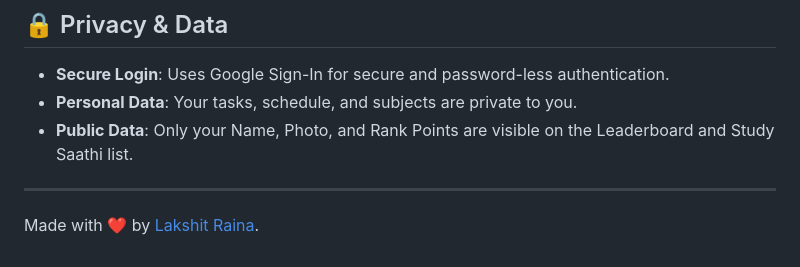
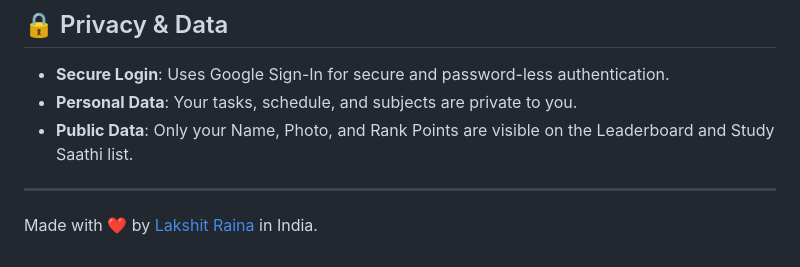
Before and after one commit to lakshitraina/StudySmart, a Markdown page: README.md, the part around the change. Rendered like a GitHub page.

```diff
--- a/README.md
+++ b/README.md
@@ -89,4 +89,4 @@ If you want to run this project on your own machine:
 
 ---
 
-Made with ❤️ by [Lakshit Raina](https://github.com/lakshitraina).
+Made with ❤️ by [Lakshit Raina](https://github.com/lakshitraina) in India.
```
